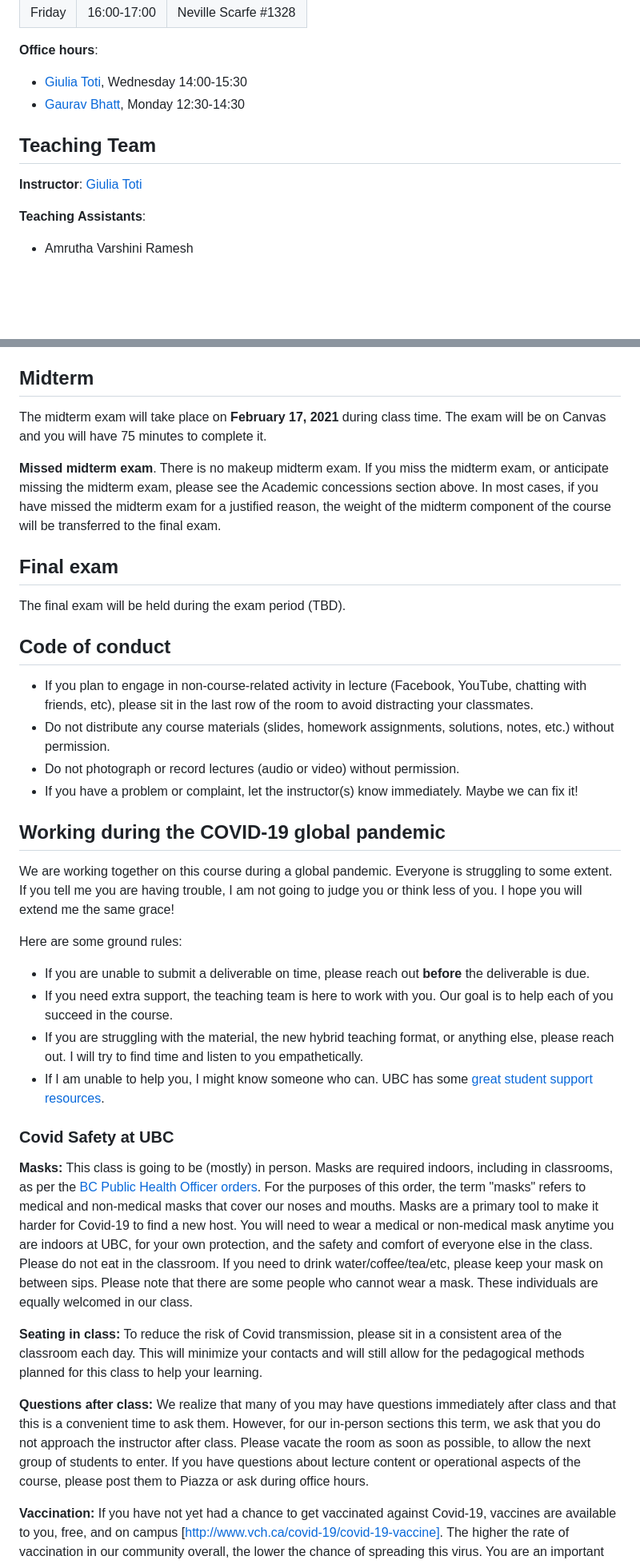
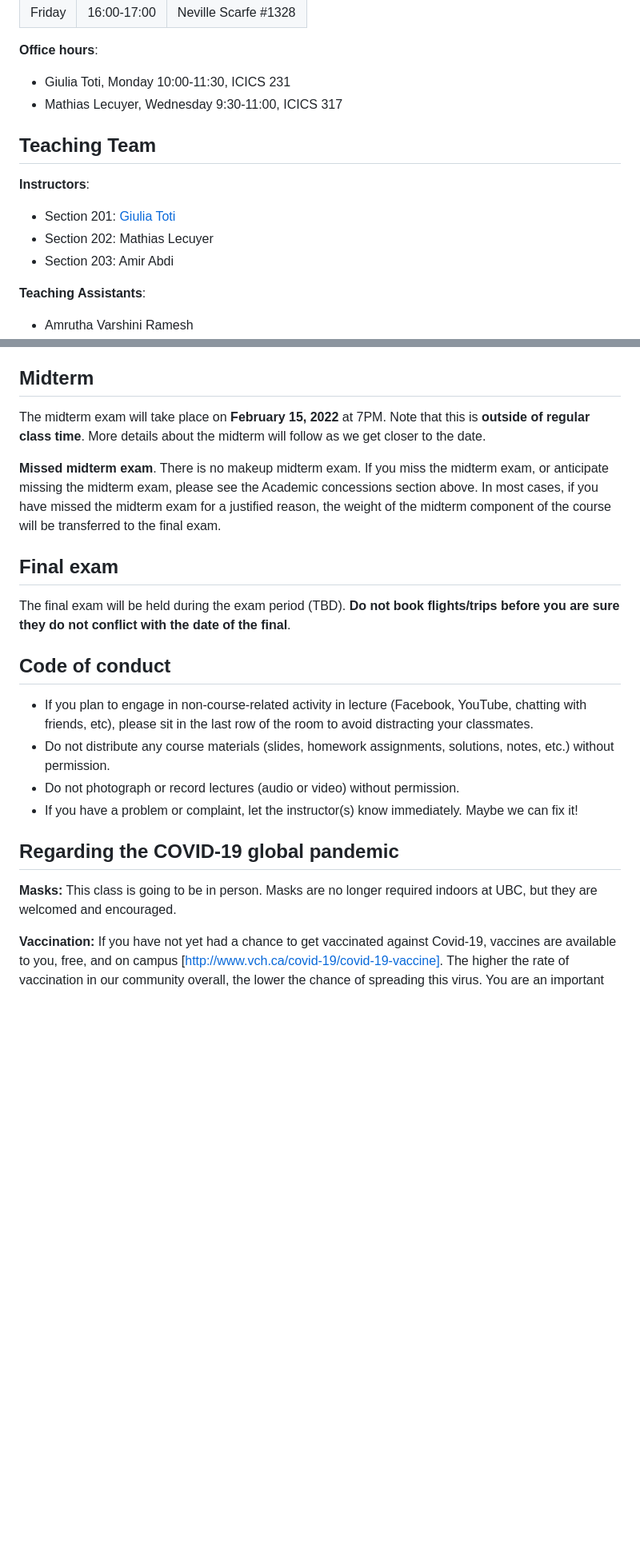
Before and after one commit to UBC-CS/cpsc330-2022W2, a Markdown page: docs/course_info.md, 2 parts joined by grey strips. Shown: that part at 80% size. Drawn GitHub-style; blank space fills up the shorter version.

```diff
--- a/docs/course_info.md
+++ b/docs/course_info.md
@@ -29,12 +29,16 @@ The tutorials for this class will be run by the TAs and will be in the office ho
 
 
 **Office hours**:
-- [Giulia Toti](https://canvas.ubc.ca/courses/83420/external_tools/15408), Wednesday 14:00-15:30
-- [Gaurav Bhatt](https://canvas.ubc.ca/courses/83420/external_tools/15408), Monday 12:30-14:30
+- Giulia Toti, Monday 10:00-11:30, ICICS 231
+- Mathias Lecuyer, Wednesday 9:30-11:00, ICICS 317
+
 
 ## Teaching Team
 
-**Instructor**: [Giulia Toti](https://www.gtoti.com/)
+**Instructors**:
+- Section 201: [Giulia Toti](https://www.gtoti.com/)
+- Section 202: Mathias Lecuyer
+- Section 203: Amir Abdi
 
 **Teaching Assistants**:
 - Amrutha Varshini Ramesh
@@ -80,13 +84,13 @@ UBC has a [policy on academic concession](https://senate.ubc.ca/sites/senate.ubc
 
 ## Midterm
 
-The midterm exam will take place on **February 17, 2021** during class time. The exam will be on Canvas and you will have 75 minutes to complete it.
+The midterm exam will take place on **February 15, 2022** at 7PM. Note that this is **outside of regular class time**. More details about the midterm will follow as we get closer to the date.
 
 **Missed midterm exam**. There is no makeup midterm exam. If you miss the midterm exam, or anticipate missing the midterm exam, please see the Academic concessions section above. In most cases, if you have missed the midterm exam for a justified reason, the weight of the midterm component of the course will be transferred to the final exam.
 
 ## Final exam
 
-The final exam will be held during the exam period (TBD).
+The final exam will be held during the exam period (TBD). **Do not book flights/trips before you are sure they do not conflict with the date of the final**.
 
 ## Code of conduct
 
@@ -95,24 +99,9 @@ The final exam will be held during the exam period (TBD).
 - Do not photograph or record lectures (audio or video) without permission.
 - If you have a problem or complaint, let the instructor(s) know immediately. Maybe we can fix it!
 
-## Working during the COVID-19 global pandemic
+## Regarding the COVID-19 global pandemic
 
-We are working together on this course during a global pandemic. Everyone is struggling to some extent. If you tell me you are having trouble, I am not going to judge you or think less of you. I hope you will extend me the same grace!
-
-Here are some ground rules:
-
-- If you are unable to submit a deliverable on time, please reach out **before** the deliverable is due.
-- If you need extra support, the teaching team is here to work with you. Our goal is to help each of you succeed in the course.
-- If you are struggling with the material, the new hybrid teaching format, or anything else, please reach out. I will try to find time and listen to you empathetically.
-- If I am unable to help you, I might know someone who can. UBC has some [great student support resources](https://students.ubc.ca/support).
-
-### Covid Safety at UBC
-
-**Masks:** This class is going to be (mostly) in person. Masks are required indoors, including in classrooms, as per the [BC Public Health Officer orders](https://www2.gov.bc.ca/gov/content/covid-19/info/restrictions#masks). For the purposes of this order, the term "masks" refers to medical and non-medical masks that cover our noses and mouths.  Masks are a primary tool to make it harder for Covid-19 to find a new host.  You will need to wear a medical or non-medical mask anytime you are indoors at UBC, for your own protection, and the safety and comfort of everyone else in the class. Please do not eat in the classroom. If you need to drink water/coffee/tea/etc, please keep your mask on between sips. Please note that there are some people who cannot wear a mask. These individuals are equally welcomed in our class.
-
-**Seating in class:** To reduce the risk of Covid transmission, please sit in a consistent area of the classroom each day.  This will minimize your contacts and will still allow for the pedagogical methods planned for this class to help your learning.
-
-**Questions after class:** We realize that many of you may have questions immediately after class and that this is a convenient time to ask them. However, for our in-person sections this term, we ask that you do not approach the instructor after class. Please vacate the room as soon as possible, to allow the next group of students to enter. If you have questions about lecture content or operational aspects of the course, please post them to Piazza or ask during office hours.
+**Masks:** This class is going to be in person. Masks are no longer required indoors at UBC, but they are welcomed and encouraged.
 
 **Vaccination:** If you have not yet had a chance to get vaccinated against Covid-19, vaccines are available to you, free, and on campus [http://www.vch.ca/covid-19/covid-19-vaccine]. The higher the rate of vaccination in our community overall, the lower the chance of spreading this virus.  You are an important part of the UBC community. Please arrange to get vaccinated if you have not already done so.
 
```
Also changed, not shown: other parts of docs/course_info.md (+2 -11 lines).
